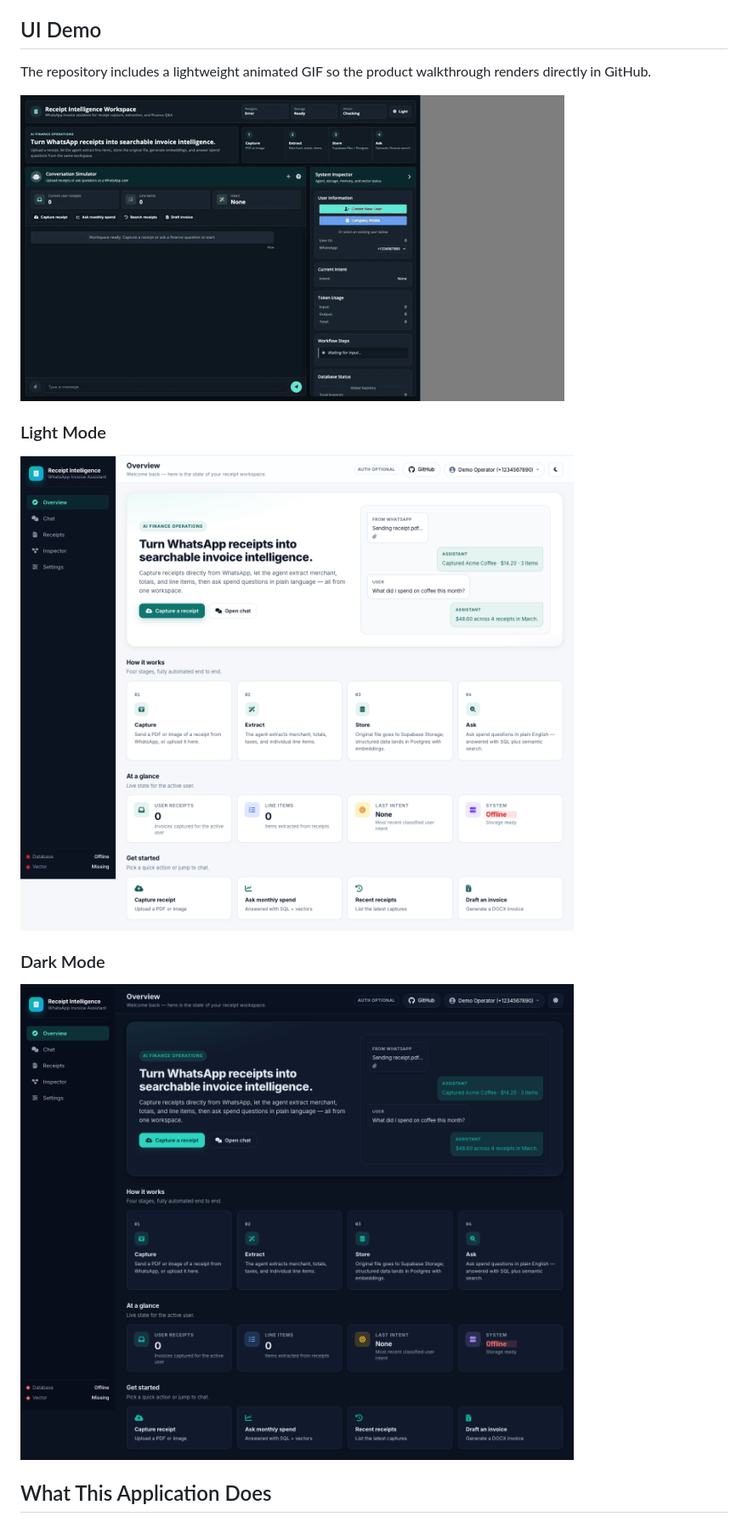
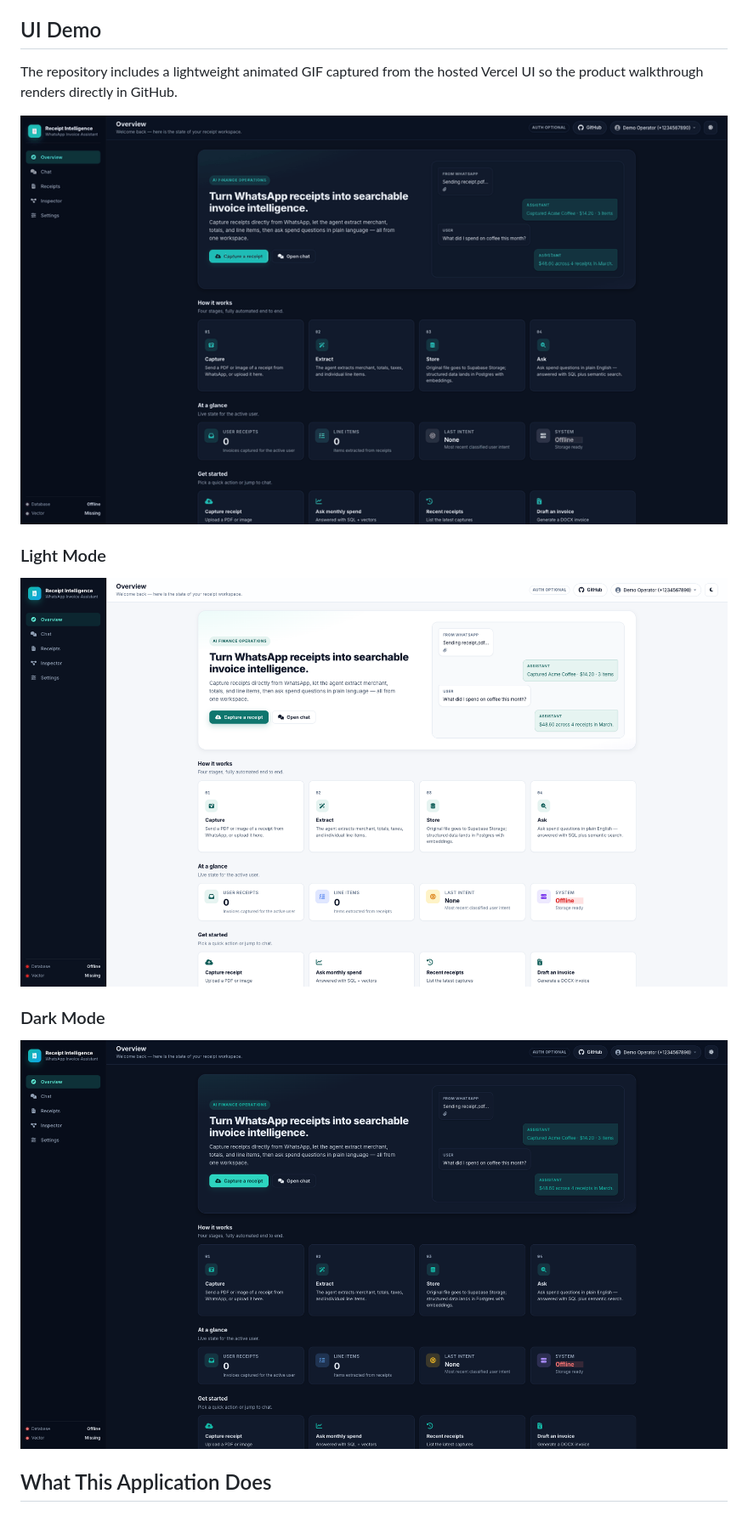
Before and after one commit to Abby263/whatsapp-invoice-assistant, a Markdown page: README.md, the part around the change. Shown: that part at 85% size. Rendered like a GitHub page; pictures changed too: docs/assets/invoice-command-center-demo.gif, docs/assets/ui-command-center-dark.png, docs/assets/ui-command-center-light.png.

Commit message:
Refresh README screenshots from live app

```diff
--- a/README.md
+++ b/README.md
@@ -12,7 +12,7 @@ The Vercel deployment runs the operator UI in demo mode so reviewers can inspect
 
 ## UI Demo
 
-The repository includes a lightweight animated GIF so the product walkthrough renders directly in GitHub.
+The repository includes a lightweight animated GIF captured from the hosted Vercel UI so the product walkthrough renders directly in GitHub.
 
 ![Receipt Intelligence Workspace demo](docs/assets/invoice-command-center-demo.gif)
 
```
